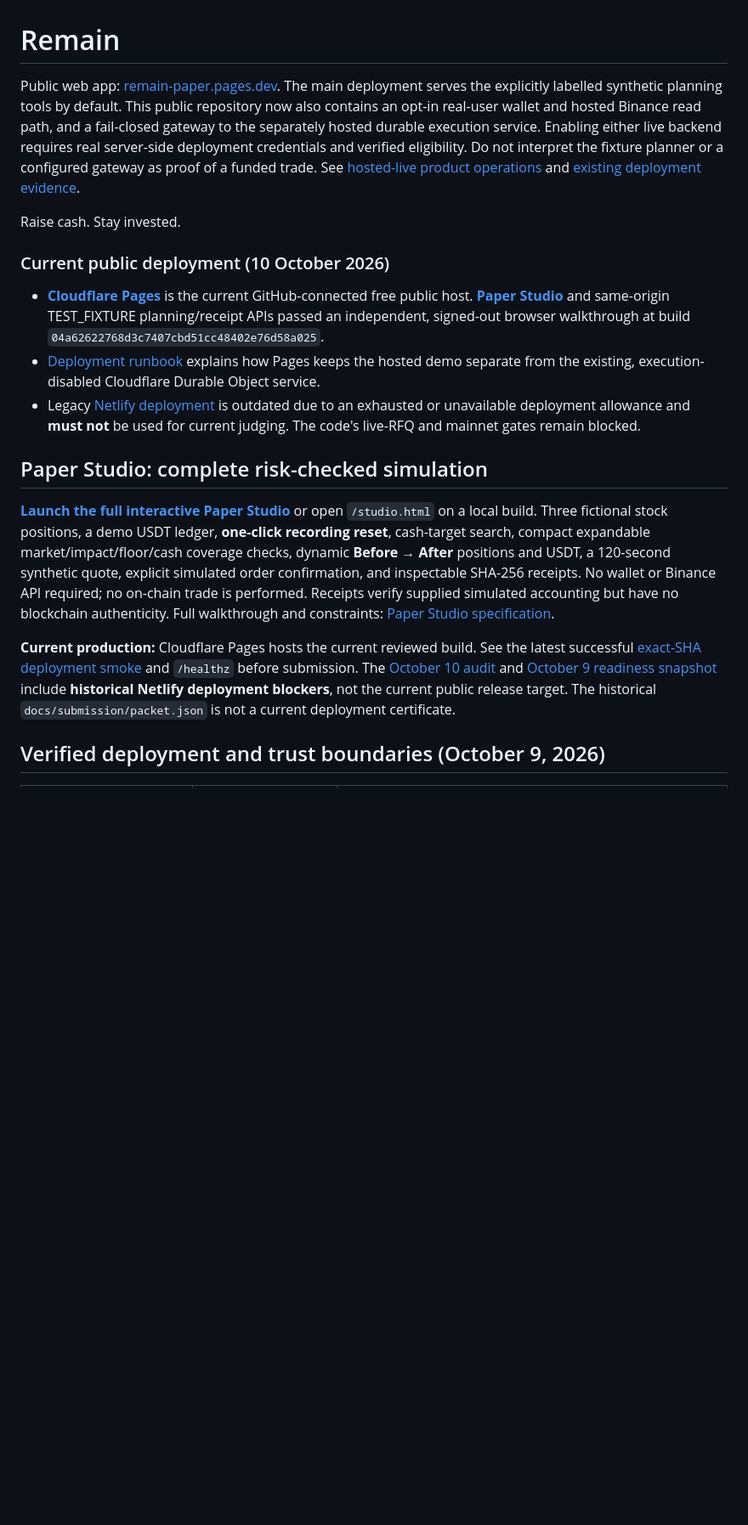
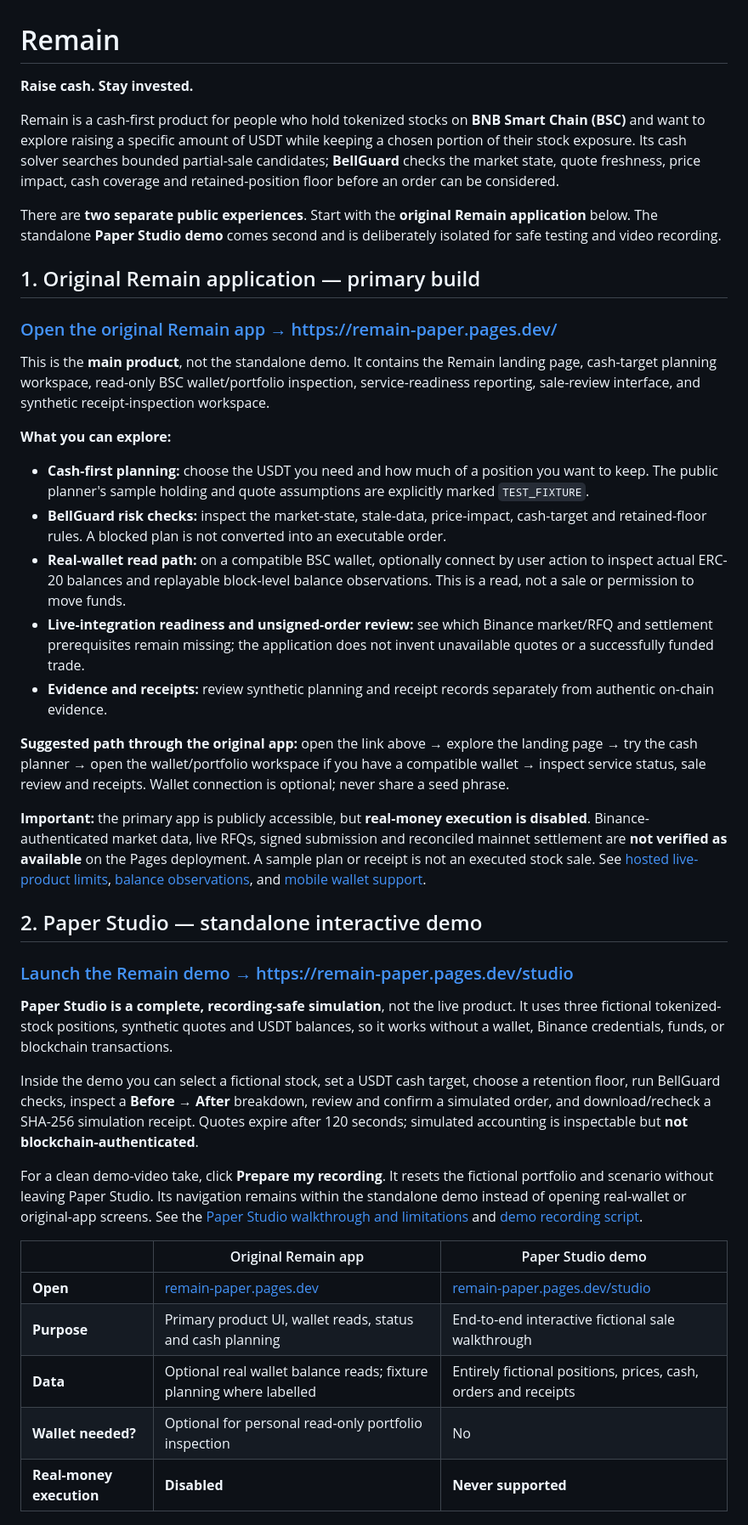
Before and after one commit to Tajudeeen/remain, a Markdown page: README.md, the part around one of its changes. Shown at 85% size. GitHub-like rendering; blank space fills up the shorter version.

Commit message:
docs: feature original Remain app first and separate Paper Studio demo

```diff
--- a/README.md
+++ b/README.md
@@ -1,22 +1,44 @@
 # Remain
 
-Public web app: [remain-paper.pages.dev](https://remain-paper.pages.dev/). The main deployment serves the explicitly labelled synthetic planning tools by default. This public repository now also contains an opt-in real-user wallet and hosted Binance read path, and a fail-closed gateway to the separately hosted durable execution service. Enabling either live backend requires real server-side deployment credentials and verified eligibility. Do not interpret the fixture planner or a configured gateway as proof of a funded trade. See [hosted-live product operations](docs/hosted-live-readonly.md) and [existing deployment evidence](docs/netlify-deployment.md).
+**Raise cash. Stay invested.**
 
-Raise cash. Stay invested.
+Remain is a cash-first product for people who hold tokenized stocks on **BNB Smart Chain (BSC)** and want to explore raising a specific amount of USDT while keeping a chosen portion of their stock exposure. Its cash solver searches bounded partial-sale candidates; **BellGuard** checks the market state, quote freshness, price impact, cash coverage and retained-position floor before an order can be considered.
 
+There are **two separate public experiences**. Start with the **original Remain application** below. The standalone **Paper Studio demo** comes second and is deliberately isolated for safe testing and video recording.
 
-### Current public deployment (10 October 2026)
+## 1. Original Remain application — primary build
 
-- **[Cloudflare Pages](https://remain-paper.pages.dev/)** is the current GitHub-connected free public host. **[Paper Studio](https://remain-paper.pages.dev/studio)** and same-origin TEST_FIXTURE planning/receipt APIs passed an independent, signed-out browser walkthrough at build `04a62622768d3c7407cbd51cc48402e76d58a025`.
-- [Deployment runbook](docs/cloudflare-pages-hosting.md) explains how Pages keeps the hosted demo separate from the existing, execution-disabled Cloudflare Durable Object service.
-- Legacy [Netlify deployment](https://remain-cash.netlify.app/) is outdated due to an exhausted or unavailable deployment allowance and **must not** be used for current judging. The code's live-RFQ and mainnet gates remain blocked.
+### [Open the original Remain app → https://remain-paper.pages.dev/](https://remain-paper.pages.dev/)
 
-## Paper Studio: complete risk-checked simulation
+This is the **main product**, not the standalone demo. It contains the Remain landing page, cash-target planning workspace, read-only BSC wallet/portfolio inspection, service-readiness reporting, sale-review interface, and synthetic receipt-inspection workspace.
 
-**[Launch the full interactive Paper Studio](https://remain-paper.pages.dev/studio)** or open `/studio.html` on a local build. Three fictional stock positions, a demo USDT ledger, **one-click recording reset**, cash-target search, compact expandable market/impact/floor/cash coverage checks, dynamic **Before → After** positions and USDT, a 120-second synthetic quote, explicit simulated order confirmation, and inspectable SHA-256 receipts. No wallet or Binance API required; no on-chain trade is performed. Receipts verify supplied simulated accounting but have no blockchain authenticity. Full walkthrough and constraints: [Paper Studio specification](docs/paper-studio.md).
+**What you can explore:**
 
+- **Cash-first planning:** choose the USDT you need and how much of a position you want to keep. The public planner's sample holding and quote assumptions are explicitly marked `TEST_FIXTURE`.
+- **BellGuard risk checks:** inspect the market-state, stale-data, price-impact, cash-target and retained-floor rules. A blocked plan is not converted into an executable order.
+- **Real-wallet read path:** on a compatible BSC wallet, optionally connect by user action to inspect actual ERC-20 balances and replayable block-level balance observations. This is a read, not a sale or permission to move funds.
+- **Live-integration readiness and unsigned-order review:** see which Binance market/RFQ and settlement prerequisites remain missing; the application does not invent unavailable quotes or a successfully funded trade.
+- **Evidence and receipts:** review synthetic planning and receipt records separately from authentic on-chain evidence.
 
+**Suggested path through the original app:** open the link above → explore the landing page → try the cash planner → open the wallet/portfolio workspace if you have a compatible wallet → inspect service status, sale review and receipts. Wallet connection is optional; never share a seed phrase.
 
-**Current production:** Cloudflare Pages hosts the current reviewed build. See the latest successful [exact-SHA deployment smoke](https://github.com/Tajudeeen/remain/actions/workflows/deployment-smoke.yml) and `/healthz` before submission. The [October 10 audit](docs/submission/audit-20261010.md) and [October 9 readiness snapshot](docs/submission/current-readiness-20261009.md) include **historical Netlify deployment blockers**, not the current public release target. The historical `docs/submission/packet.json` is not a current deployment certificate.
+**Important:** the primary app is publicly accessible, but **real-money execution is disabled**. Binance-authenticated market data, live RFQs, signed submission and reconciled mainnet settlement are **not verified as available** on the Pages deployment. A sample plan or receipt is not an executed stock sale. See [hosted live-product limits](docs/hosted-live-readonly.md), [balance observations](docs/onchain-balance-evidence.md), and [mobile wallet support](docs/mobile-wallet.md).
 
-## Verified deployment and trust boundaries (October 9, 2026)
+## 2. Paper Studio — standalone interactive demo
+
+### [Launch the Remain demo → https://remain-paper.pages.dev/studio](https://remain-paper.pages.dev/studio)
+
+**Paper Studio is a complete, recording-safe simulation**, not the live product. It uses three fictional tokenized-stock positions, synthetic quotes and USDT balances, so it works without a wallet, Binance credentials, funds, or blockchain transactions.
+
+Inside the demo you can select a fictional stock, set a USDT cash target, choose a retention floor, run BellGuard checks, inspect a **Before → After** breakdown, review and confirm a simulated order, and download/recheck a SHA-256 simulation receipt. Quotes expire after 120 seconds; simulated accounting is inspectable but **not blockchain-authenticated**.
+
+For a clean demo-video take, click **Prepare my recording**. It resets the fictional portfolio and scenario without leaving Paper Studio. Its navigation remains within the standalone demo instead of opening real-wallet or original-app screens. See the [Paper Studio walkthrough and limitations](docs/paper-studio.md) and [demo recording script](docs/submission/demo-script.md).
+
+| | Original Remain app | Paper Studio demo |
+| --- | --- | --- |
+| **Open** | [remain-paper.pages.dev](https://remain-paper.pages.dev/) | [remain-paper.pages.dev/studio](https://remain-paper.pages.dev/studio) |
+| **Purpose** | Primary product UI, wallet reads, status and cash planning | End-to-end interactive fictional sale walkthrough |
+| **Data** | Optional real wallet balance reads; fixture planning where labelled | Entirely fictional positions, prices, cash, orders and receipts |
+| **Wallet needed?** | Optional for personal read-only portfolio inspection | No |
+| **Real-money execution** | **Disabled** | **Never supported** |
+
```
Also changed, not shown: other parts of README.md (+11 -1 lines).
